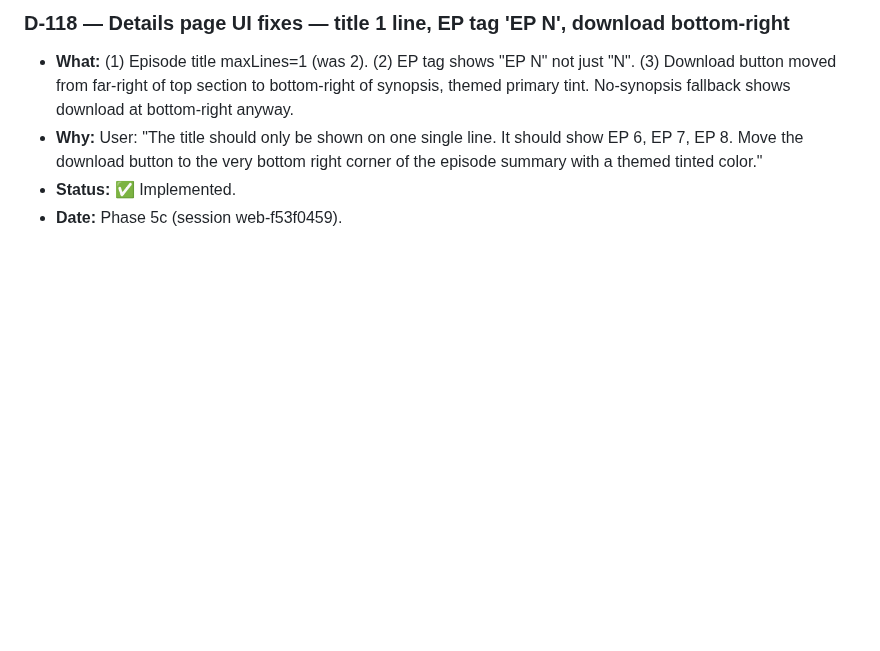
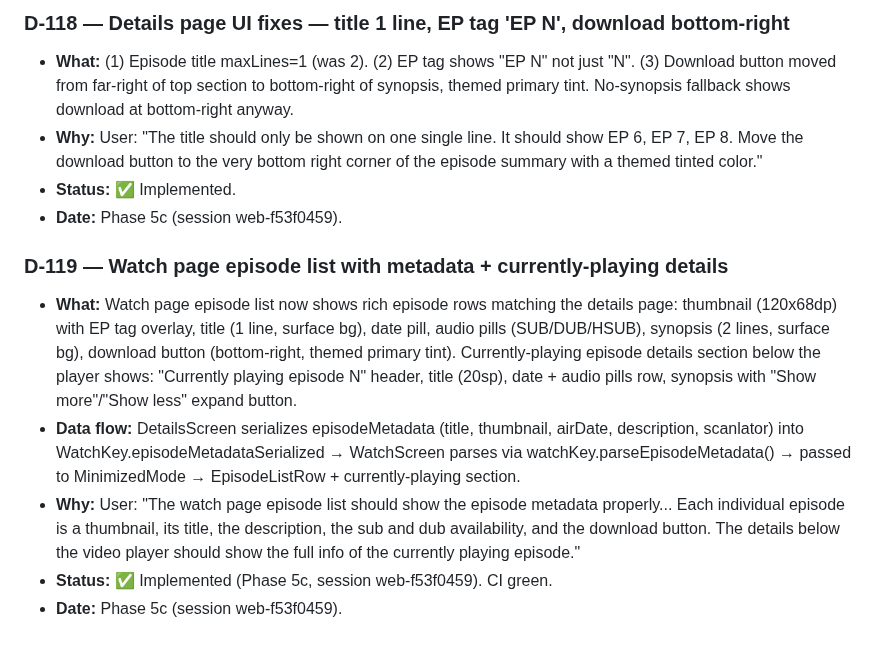
Before and after one commit to testplay-byte/ANI-KUTA, a Markdown page: AGENT-CONTEXT/memory/decisions.md, the part around the change. GitHub-like rendering; blank space fills up the shorter version.

Commit message:
docs: D-119 (watch page episode list metadata + currently-playing details)

```diff
--- a/AGENT-CONTEXT/memory/decisions.md
+++ b/AGENT-CONTEXT/memory/decisions.md
@@ -763,3 +763,10 @@ Module map + progress + decisions + flow diagrams + analytics + planning. Read-o
 - **Why:** User: "The title should only be shown on one single line. It should show EP 6, EP 7, EP 8. Move the download button to the very bottom right corner of the episode summary with a themed tinted color."
 - **Status:** ✅ Implemented.
 - **Date:** Phase 5c (session web-f53f0459).
+
+### D-119 — Watch page episode list with metadata + currently-playing details
+- **What:** Watch page episode list now shows rich episode rows matching the details page: thumbnail (120x68dp) with EP tag overlay, title (1 line, surface bg), date pill, audio pills (SUB/DUB/HSUB), synopsis (2 lines, surface bg), download button (bottom-right, themed primary tint). Currently-playing episode details section below the player shows: "Currently playing episode N" header, title (20sp), date + audio pills row, synopsis with "Show more"/"Show less" expand button.
+- **Data flow:** DetailsScreen serializes episodeMetadata (title, thumbnail, airDate, description, scanlator) into WatchKey.episodeMetadataSerialized → WatchScreen parses via watchKey.parseEpisodeMetadata() → passed to MinimizedMode → EpisodeListRow + currently-playing section.
+- **Why:** User: "The watch page episode list should show the episode metadata properly... Each individual episode is a thumbnail, its title, the description, the sub and dub availability, and the download button. The details below the video player should show the full info of the currently playing episode."
+- **Status:** ✅ Implemented (Phase 5c, session web-f53f0459). CI green.
+- **Date:** Phase 5c (session web-f53f0459).
```
